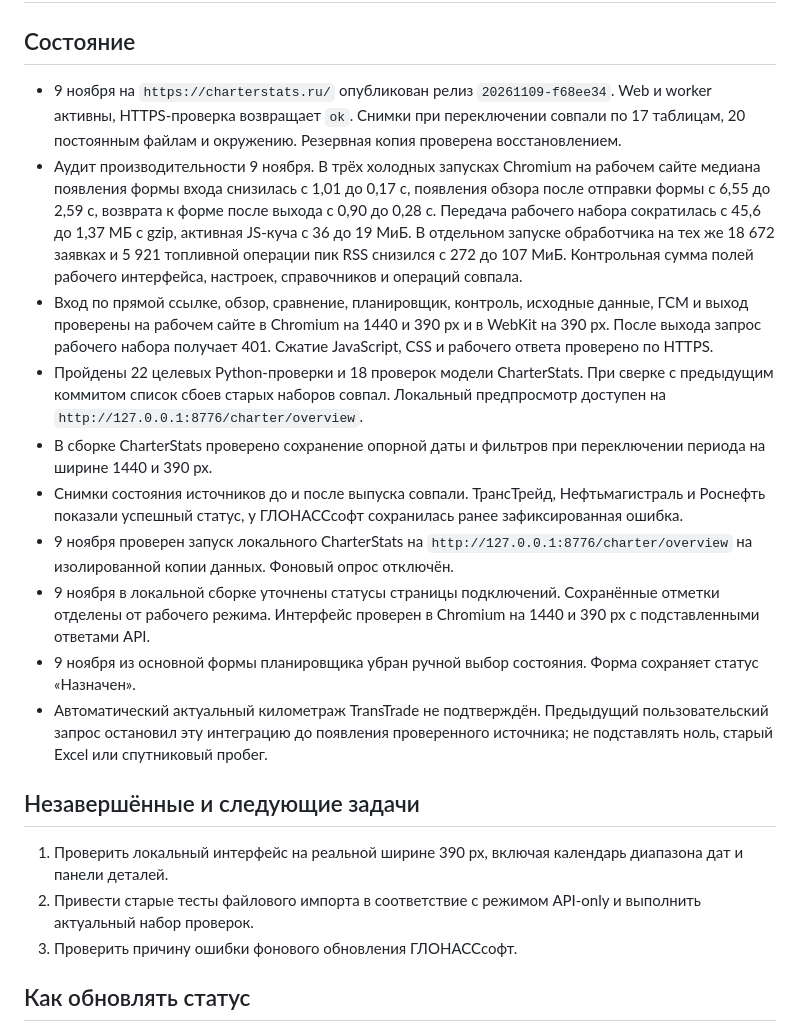
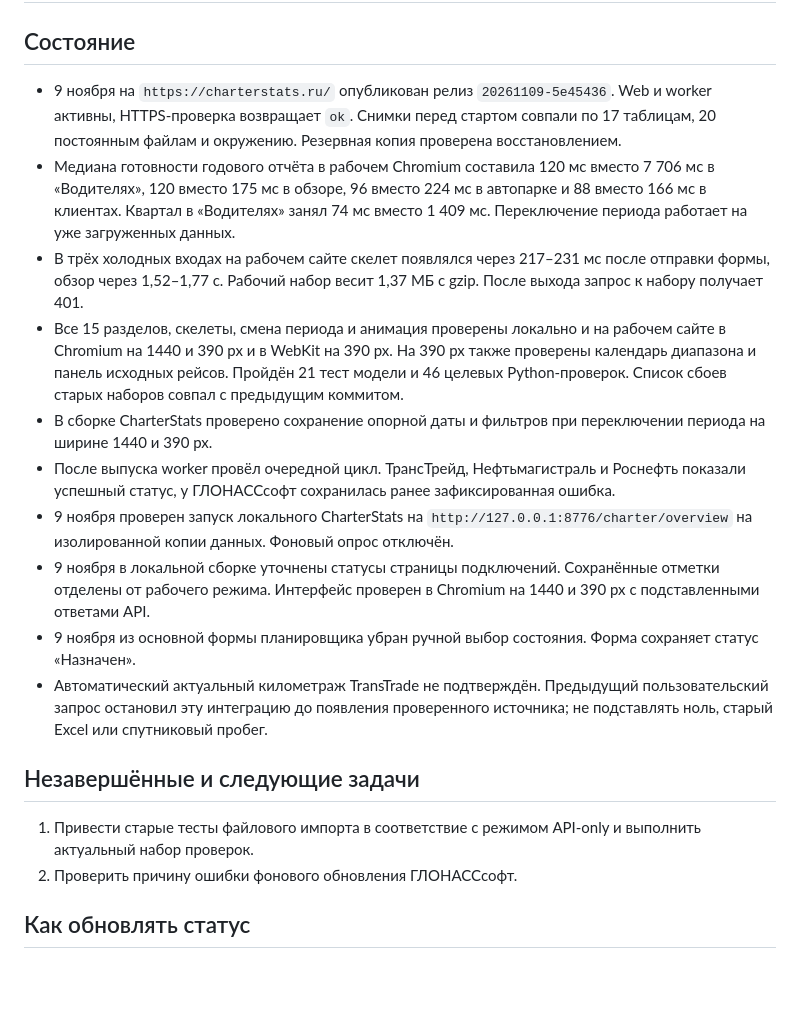
Before and after one commit to MustafaProger/planner, a Markdown page: project/status.md, the part around the change. Rendered like a GitHub page; blank space fills up the shorter version.

Commit message:
Record CharterStats report performance release audit

```diff
--- a/project/status.md
+++ b/project/status.md
@@ -2,12 +2,12 @@
 
 ## Состояние
 
-- 9 ноября на `https://charterstats.ru/` опубликован релиз `20261109-f68ee34`. Web и worker активны, HTTPS-проверка возвращает `ok`. Снимки при переключении совпали по 17 таблицам, 20 постоянным файлам и окружению. Резервная копия проверена восстановлением.
-- Аудит производительности 9 ноября. В трёх холодных запусках Chromium на рабочем сайте медиана появления формы входа снизилась с 1,01 до 0,17 с, появления обзора после отправки формы с 6,55 до 2,59 с, возврата к форме после выхода с 0,90 до 0,28 с. Передача рабочего набора сократилась с 45,6 до 1,37 МБ с gzip, активная JS-куча с 36 до 19 МиБ. В отдельном запуске обработчика на тех же 18 672 заявках и 5 921 топливной операции пик RSS снизился с 272 до 107 МиБ. Контрольная сумма полей рабочего интерфейса, настроек, справочников и операций совпала.
-- Вход по прямой ссылке, обзор, сравнение, планировщик, контроль, исходные данные, ГСМ и выход проверены на рабочем сайте в Chromium на 1440 и 390 px и в WebKit на 390 px. После выхода запрос рабочего набора получает 401. Сжатие JavaScript, CSS и рабочего ответа проверено по HTTPS.
-- Пройдены 22 целевых Python-проверки и 18 проверок модели CharterStats. При сверке с предыдущим коммитом список сбоев старых наборов совпал. Локальный предпросмотр доступен на `http://127.0.0.1:8776/charter/overview`.
+- 9 ноября на `https://charterstats.ru/` опубликован релиз `20261109-5e45436`. Web и worker активны, HTTPS-проверка возвращает `ok`. Снимки перед стартом совпали по 17 таблицам, 20 постоянным файлам и окружению. Резервная копия проверена восстановлением.
+- Медиана готовности годового отчёта в рабочем Chromium составила 120 мс вместо 7 706 мс в «Водителях», 120 вместо 175 мс в обзоре, 96 вместо 224 мс в автопарке и 88 вместо 166 мс в клиентах. Квартал в «Водителях» занял 74 мс вместо 1 409 мс. Переключение периода работает на уже загруженных данных.
+- В трёх холодных входах на рабочем сайте скелет появлялся через 217–231 мс после отправки формы, обзор через 1,52–1,77 с. Рабочий набор весит 1,37 МБ с gzip. После выхода запрос к набору получает 401.
+- Все 15 разделов, скелеты, смена периода и анимация проверены локально и на рабочем сайте в Chromium на 1440 и 390 px и в WebKit на 390 px. На 390 px также проверены календарь диапазона и панель исходных рейсов. Пройдён 21 тест модели и 46 целевых Python-проверок. Список сбоев старых наборов совпал с предыдущим коммитом.
 - В сборке CharterStats проверено сохранение опорной даты и фильтров при переключении периода на ширине 1440 и 390 px.
-- Снимки состояния источников до и после выпуска совпали. ТрансТрейд, Нефтьмагистраль и Роснефть показали успешный статус, у ГЛОНАССсофт сохранилась ранее зафиксированная ошибка.
+- После выпуска worker провёл очередной цикл. ТрансТрейд, Нефтьмагистраль и Роснефть показали успешный статус, у ГЛОНАССсофт сохранилась ранее зафиксированная ошибка.
 - 9 ноября проверен запуск локального CharterStats на `http://127.0.0.1:8776/charter/overview` на изолированной копии данных. Фоновый опрос отключён.
 - 9 ноября в локальной сборке уточнены статусы страницы подключений. Сохранённые отметки отделены от рабочего режима. Интерфейс проверен в Chromium на 1440 и 390 px с подставленными ответами API.
 - 9 ноября из основной формы планировщика убран ручной выбор состояния. Форма сохраняет статус «Назначен».
@@ -15,9 +15,8 @@
 
 ## Незавершённые и следующие задачи
 
-1. Проверить локальный интерфейс на реальной ширине 390 px, включая календарь диапазона дат и панели деталей.
-2. Привести старые тесты файлового импорта в соответствие с режимом API-only и выполнить актуальный набор проверок.
-3. Проверить причину ошибки фонового обновления ГЛОНАССсофт.
+1. Привести старые тесты файлового импорта в соответствие с режимом API-only и выполнить актуальный набор проверок.
+2. Проверить причину ошибки фонового обновления ГЛОНАССсофт.
 
 ## Как обновлять статус
 
```
